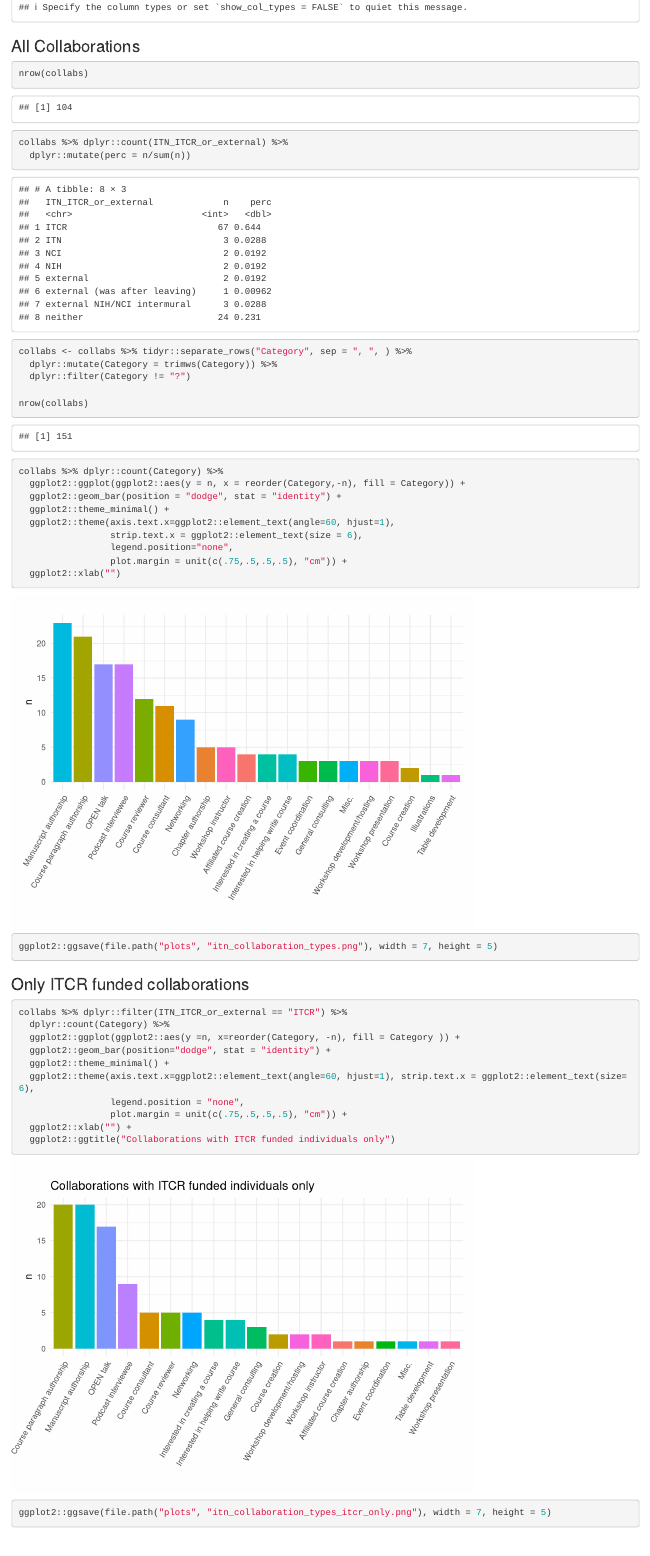
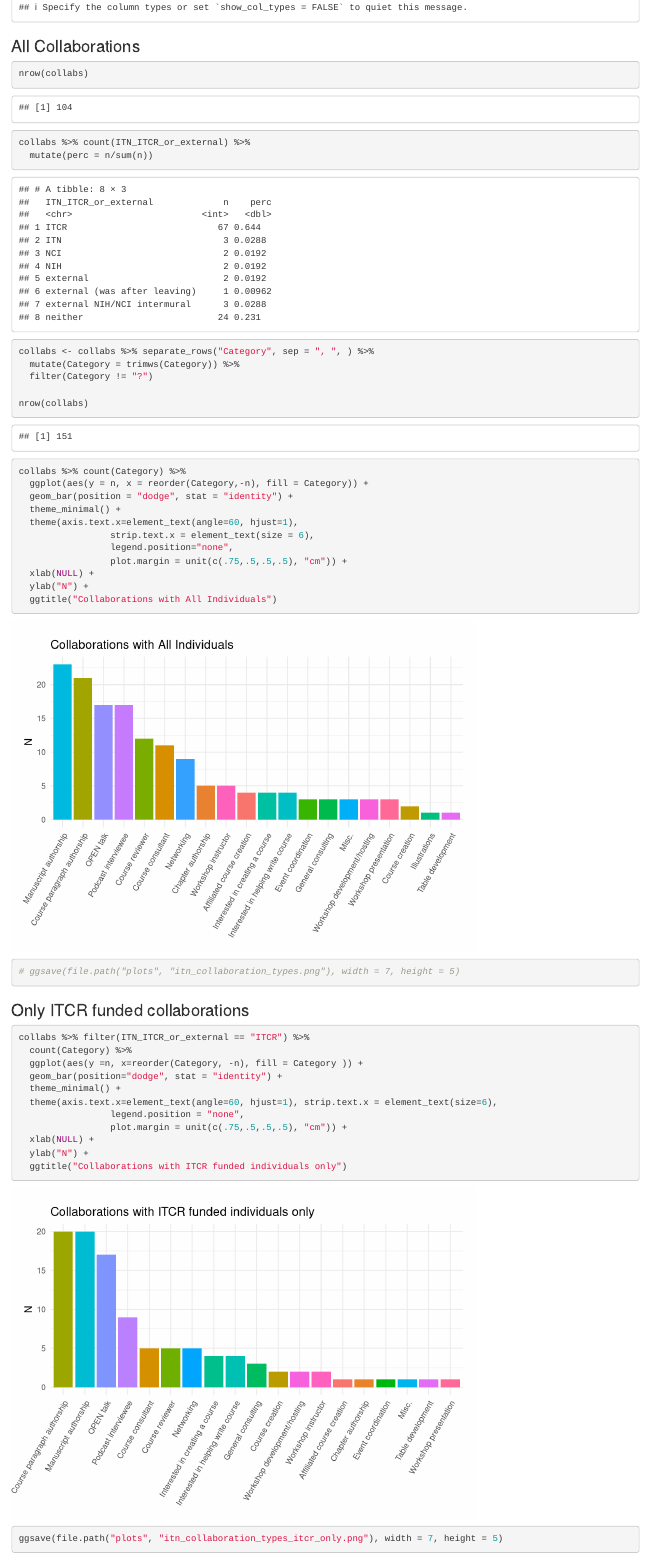
Before and after one commit to fhdsl/itn-metric, an R Markdown document (04_itn-eval-metrics_gsheetInfo.Rmd): the page in a window 1100 px wide, from 720 px down. Rendered offline with R 4.5, knitr and Pandoc, with nearby package versions; some code elsewhere in the file could not run offline; column names are cleaned by a stand-in for the janitor package.

Commit message:
Clean up code

````diff
--- a/04_itn-eval-metrics_gsheetInfo.Rmd
+++ b/04_itn-eval-metrics_gsheetInfo.Rmd
@@ -27,47 +27,51 @@ collabs <- readr::read_tsv(file.path("data", "collabs.tsv"))
 ```{r}
 nrow(collabs)
 
-collabs %>% dplyr::count(ITN_ITCR_or_external) %>%
-  dplyr::mutate(perc = n/sum(n))
+collabs %>% count(ITN_ITCR_or_external) %>%
+  mutate(perc = n/sum(n))
 ```
 
 ```{r}
-collabs <- collabs %>% tidyr::separate_rows("Category", sep = ", ", ) %>%
-  dplyr::mutate(Category = trimws(Category)) %>%
-  dplyr::filter(Category != "?")
+collabs <- collabs %>% separate_rows("Category", sep = ", ", ) %>%
+  mutate(Category = trimws(Category)) %>%
+  filter(Category != "?")
 
 nrow(collabs)
 ```
 
 ```{r}
-collabs %>% dplyr::count(Category) %>%
-  ggplot2::ggplot(ggplot2::aes(y = n, x = reorder(Category,-n), fill = Category)) +
-  ggplot2::geom_bar(position = "dodge", stat = "identity") +
-  ggplot2::theme_minimal() +
-  ggplot2::theme(axis.text.x=ggplot2::element_text(angle=60, hjust=1),
-                 strip.text.x = ggplot2::element_text(size = 6),
+collabs %>% count(Category) %>%
+  ggplot(aes(y = n, x = reorder(Category,-n), fill = Category)) +
+  geom_bar(position = "dodge", stat = "identity") +
+  theme_minimal() +
+  theme(axis.text.x=element_text(angle=60, hjust=1),
+                 strip.text.x = element_text(size = 6),
                  legend.position="none",
                  plot.margin = unit(c(.75,.5,.5,.5), "cm")) +
-  ggplot2::xlab("")
+  xlab(NULL) +
+  ylab("N") +
+  ggtitle("Collaborations with All Individuals")
 
-ggplot2::ggsave(file.path("plots", "itn_collaboration_types.png"), width = 7, height = 5)
+
+# ggsave(file.path("plots", "itn_collaboration_types.png"), width = 7, height = 5)
 ```
 
 ### Only ITCR funded collaborations
 
 ```{r}
-collabs %>% dplyr::filter(ITN_ITCR_or_external == "ITCR") %>%
-  dplyr::count(Category) %>%
-  ggplot2::ggplot(ggplot2::aes(y =n, x=reorder(Category, -n), fill = Category )) +
-  ggplot2::geom_bar(position="dodge", stat = "identity") +
-  ggplot2::theme_minimal() +
-  ggplot2::theme(axis.text.x=ggplot2::element_text(angle=60, hjust=1), strip.text.x = ggplot2::element_text(size=6),
+collabs %>% filter(ITN_ITCR_or_external == "ITCR") %>%
+  count(Category) %>%
+  ggplot(aes(y =n, x=reorder(Category, -n), fill = Category )) +
+  geom_bar(position="dodge", stat = "identity") +
+  theme_minimal() +
+  theme(axis.text.x=element_text(angle=60, hjust=1), strip.text.x = element_text(size=6),
                  legend.position = "none",
                  plot.margin = unit(c(.75,.5,.5,.5), "cm")) +
-  ggplot2::xlab("") +
-  ggplot2::ggtitle("Collaborations with ITCR funded individuals only")
+  xlab(NULL) +
+  ylab("N") +
+  ggtitle("Collaborations with ITCR funded individuals only")
 
-ggplot2::ggsave(file.path("plots", "itn_collaboration_types_itcr_only.png"), width = 7, height = 5)
+ggsave(file.path("plots", "itn_collaboration_types_itcr_only.png"), width = 7, height = 5)
 ```
 
 ```{r}
````
Also changed, not shown: 04_itn-eval-metrics_gsheetInfo.Rmd (52 more changed lines).
